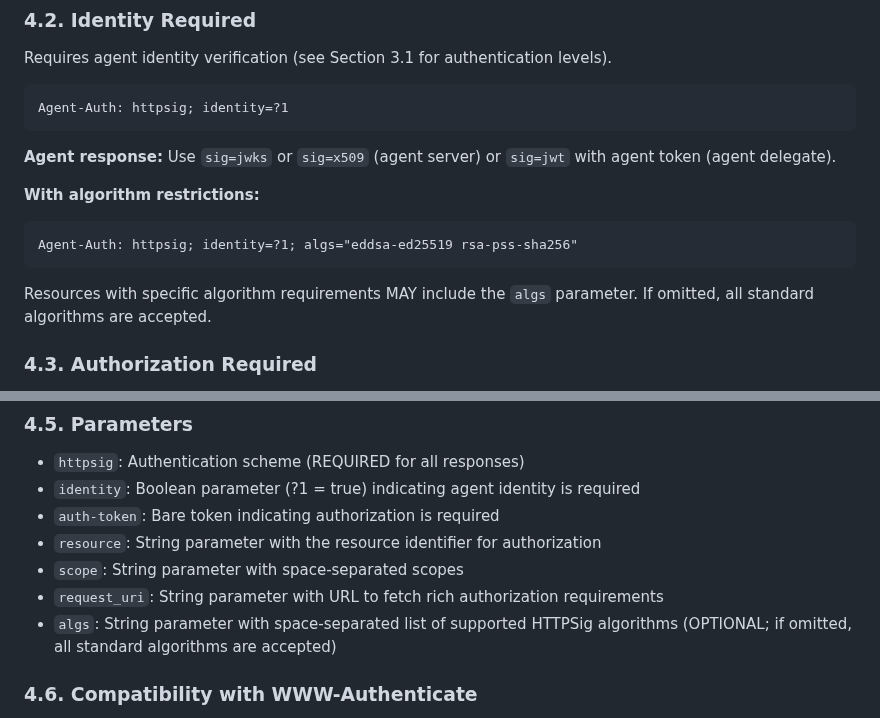
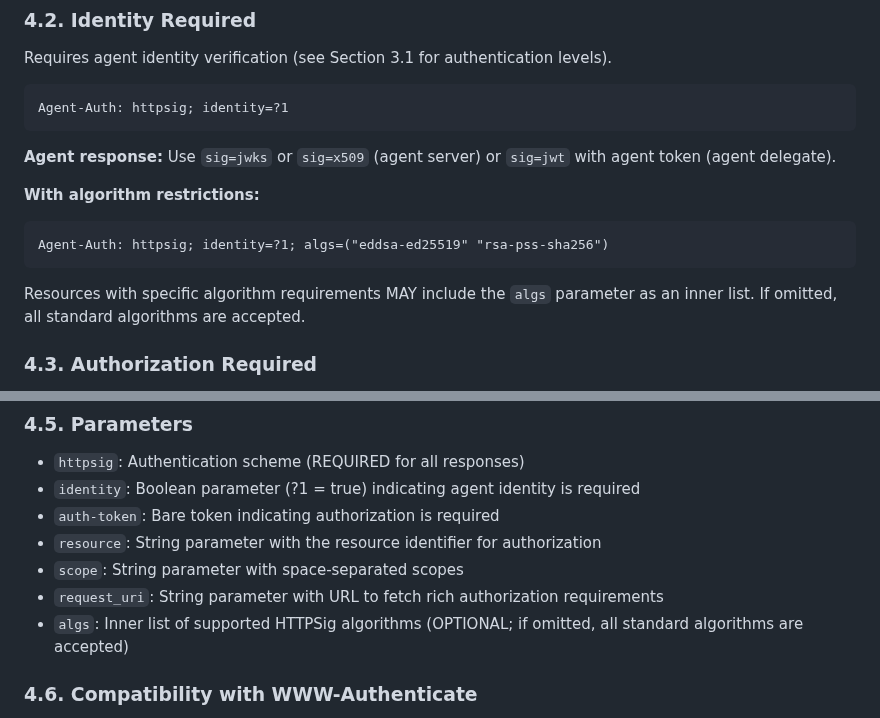
Before and after one commit to dickhardt/agent-auth, a Markdown page: README.md, 2 parts joined by grey strips. Drawn GitHub-style.

Commit message:
Fix algs parameter to use structured list syntax per RFC 8941
- Change algs from string to inner list in structured header
- Update parameter description: "Inner list of supported HTTPSig algorithms"
- Update example to use inner list syntax: algs=("eddsa-ed25519" "rsa-pss-sha256")
- Follows HTTP structured fields RFC 8941 for proper list representation

🤖 Generated with [Claude Code](https://claude.com/claude-code)

Co-Authored-By: Claude <noreply@anthropic.com>

````diff
--- a/README.md
+++ b/README.md
@@ -384,10 +384,10 @@ Agent-Auth: httpsig; identity=?1
 
 **With algorithm restrictions:**
 ```
-Agent-Auth: httpsig; identity=?1; algs="eddsa-ed25519 rsa-pss-sha256"
-```
-
-Resources with specific algorithm requirements MAY include the `algs` parameter. If omitted, all standard algorithms are accepted.
+Agent-Auth: httpsig; identity=?1; algs=("eddsa-ed25519" "rsa-pss-sha256")
+```
+
+Resources with specific algorithm requirements MAY include the `algs` parameter as an inner list. If omitted, all standard algorithms are accepted.
 
 ### 4.3. Authorization Required
 
@@ -452,7 +452,7 @@ This allows resources to block abusive pseudonymous traffic while still acceptin
 - `resource`: String parameter with the resource identifier for authorization
 - `scope`: String parameter with space-separated scopes
 - `request_uri`: String parameter with URL to fetch rich authorization requirements
-- `algs`: String parameter with space-separated list of supported HTTPSig algorithms (OPTIONAL; if omitted, all standard algorithms are accepted)
+- `algs`: Inner list of supported HTTPSig algorithms (OPTIONAL; if omitted, all standard algorithms are accepted)
 
 ### 4.6. Compatibility with WWW-Authenticate
 
````
